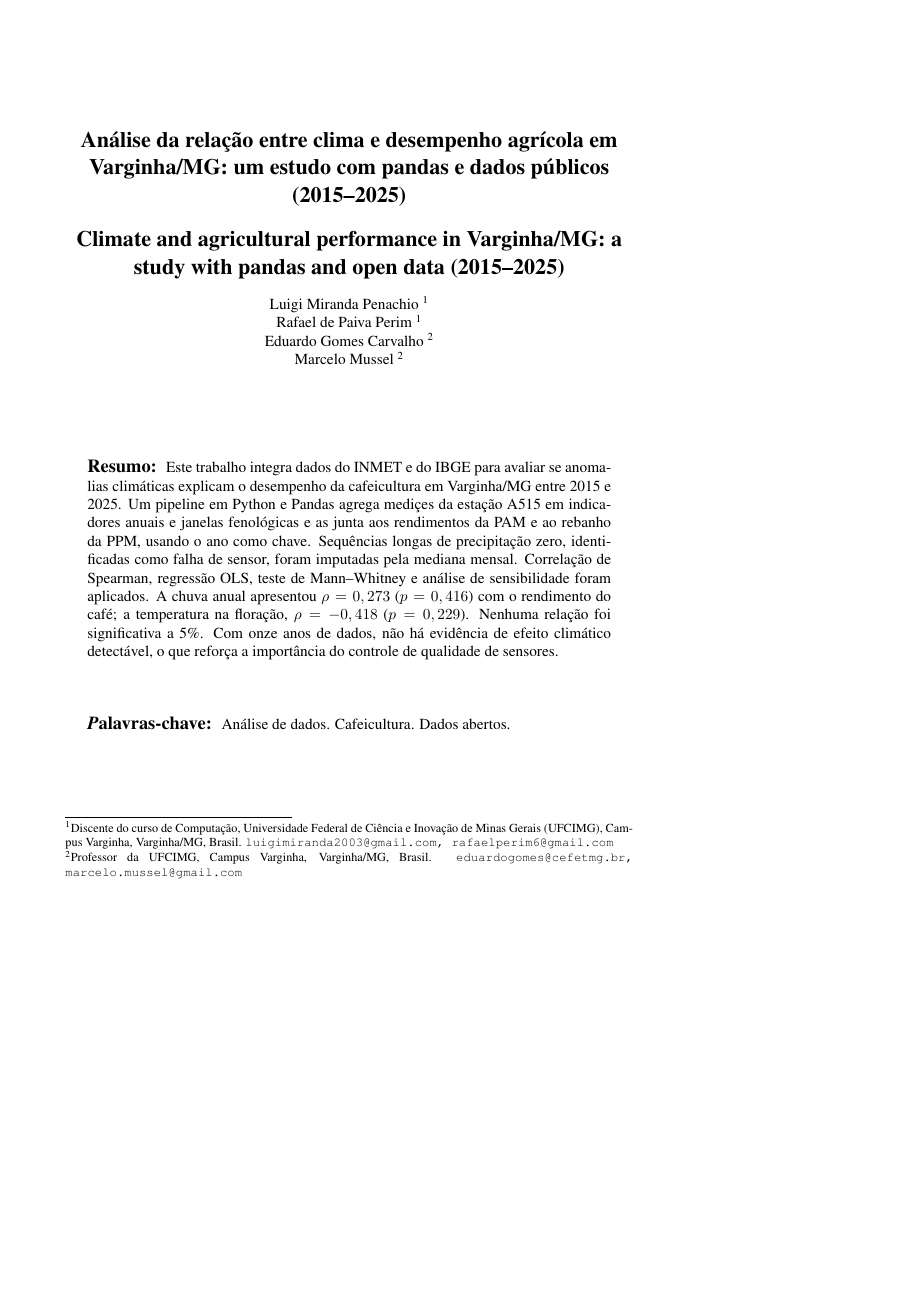
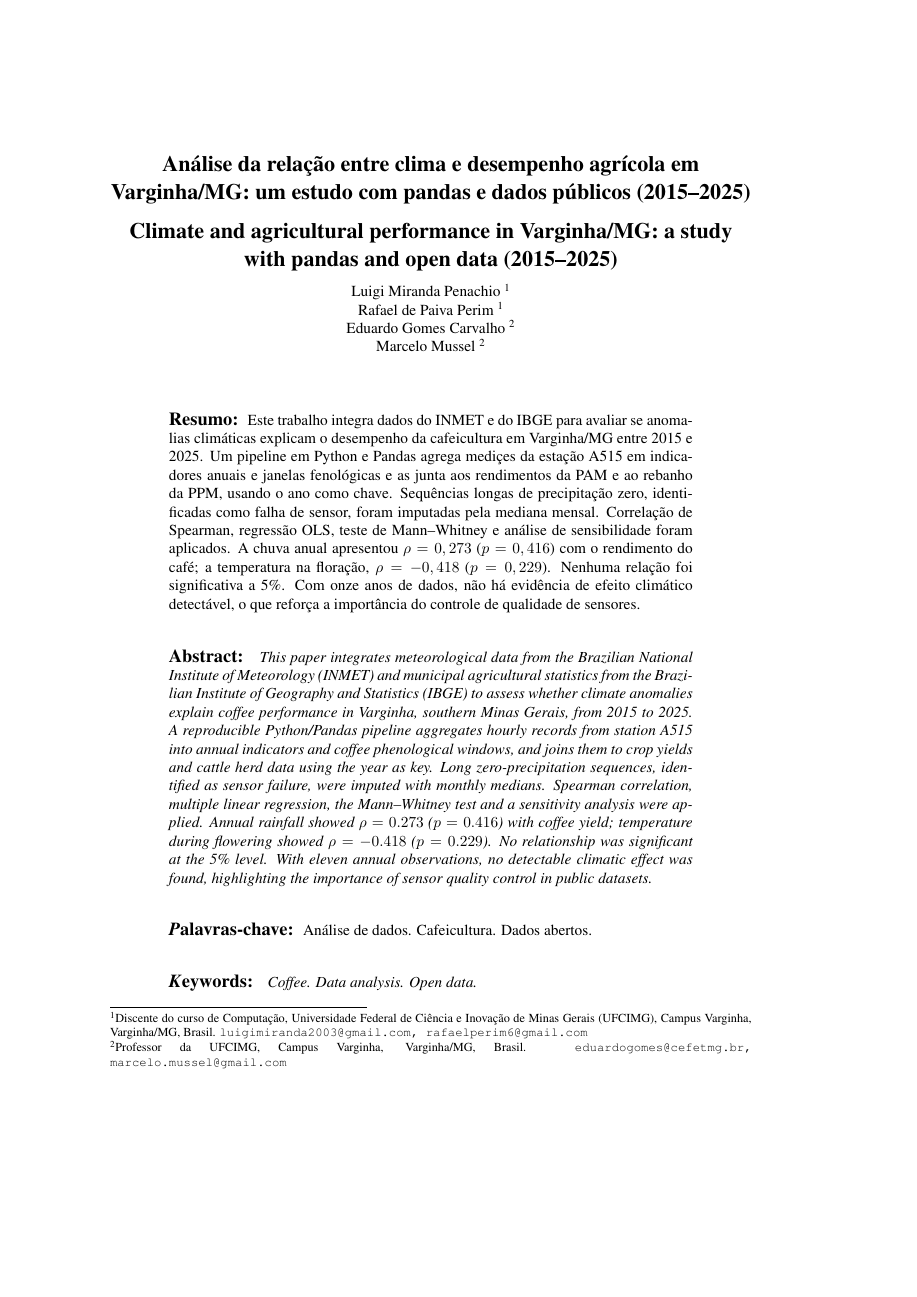
Before and after one commit to LuigiPenachio/clima-cafe-varginha-pandas, a LaTeX document (artigo_rita/artigo_rita.tex): page 1 of 16 before the commit and page 1 of 13 after it, the shorter picture padded with empty space. Compiled offline with pdfLaTeX.

Commit message:
Alinha preambulo da versao RITA ao template oficial

```diff
--- a/artigo_rita/artigo_rita.tex
+++ b/artigo_rita/artigo_rita.tex
@@ -9,18 +9,8 @@
 \usepackage[utf8]{inputenc}
 \usepackage{verbatim}
 \usepackage{graphicx}
-\usepackage{hyperref}
-\hypersetup{
-  setpagesize = false,
-  colorlinks  = true,
-  urlcolor    = blue,
-  linkcolor   = black,
-  citecolor   = black
-}
-\urlstyle{same}
-\usepackage{setspace}
-\usepackage[num,bibjustif,recuo=0.8cm]{abntex2cite}
-\citebrackets[]
+\usepackage[num]{abntex2cite}
+\usepackage[a4paper]{geometry}
 
 \title{An\'alise da rela\c{c}\~ao entre clima e desempenho agr\'icola em Varginha/MG: um estudo com pandas e dados p\'ublicos (2015--2025)}
 \englishtitle{Climate and agricultural performance in Varginha/MG: a study with pandas and open data (2015--2025)}
```
Also changed, not shown: artigo_rita/artigo_rita.tex (11 more changed lines).
